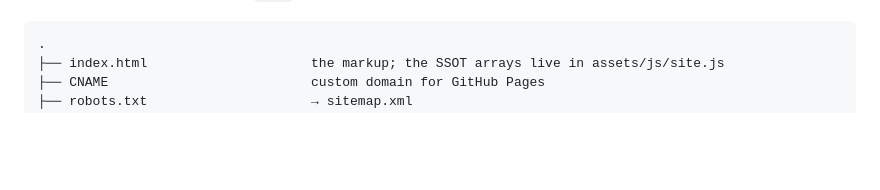
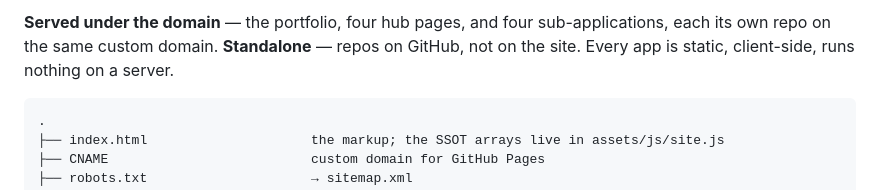
Before and after one commit to atharvak161/atharvak161.github.io, a Markdown page: README.md, the part around one of its changes. Drawn GitHub-style; blank space fills up the shorter version.

````diff
--- a/README.md
+++ b/README.md
@@ -6,3 +48,8 @@ framework, no runtime dependencies. Served by GitHub Pages from `main` at
+**Served under the domain** — the portfolio, four hub pages, and four
+sub-applications, each its own repo on the same custom domain. **Standalone** —
+repos on GitHub, not on the site. Every app is static, client-side, runs nothing
+on a server.
+
 
 ```
 .
````
Also changed, not shown: other parts of README.md (+42 -0 lines).
